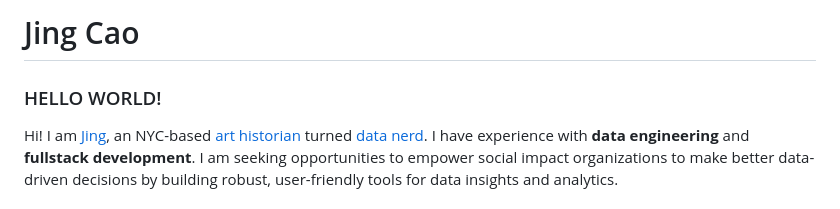
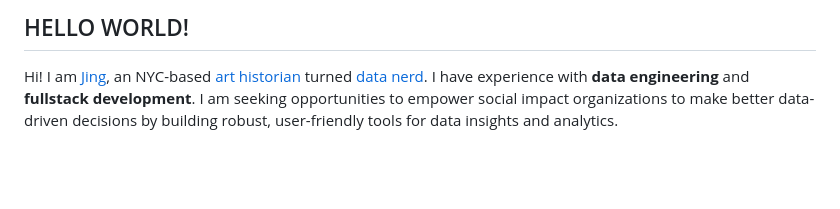
Before and after one commit to PeopleMakeCulture/peoplemakeculture.github.io, a Markdown page: readme.md, the part around the change. Rendered like a GitHub page; blank space fills up the shorter version.

```diff
--- a/readme.md
+++ b/readme.md
@@ -1,6 +1,4 @@
-# Jing Cao
-
-### HELLO WORLD!
+## HELLO WORLD!
 Hi! I am [Jing](https://www.linkedin.com/in/jingcao1/), an NYC-based [art historian](https://archive-it.org/home/ArtPractical) turned [data nerd](https://opendata.cityofnewyork.us/how-to/#apidocumentation). I have experience with **data engineering** and **fullstack development**. I am seeking opportunities to empower social impact organizations to make better data-driven decisions by building robust, user-friendly tools for data insights and analytics.
 
 ### SKILLS
```
